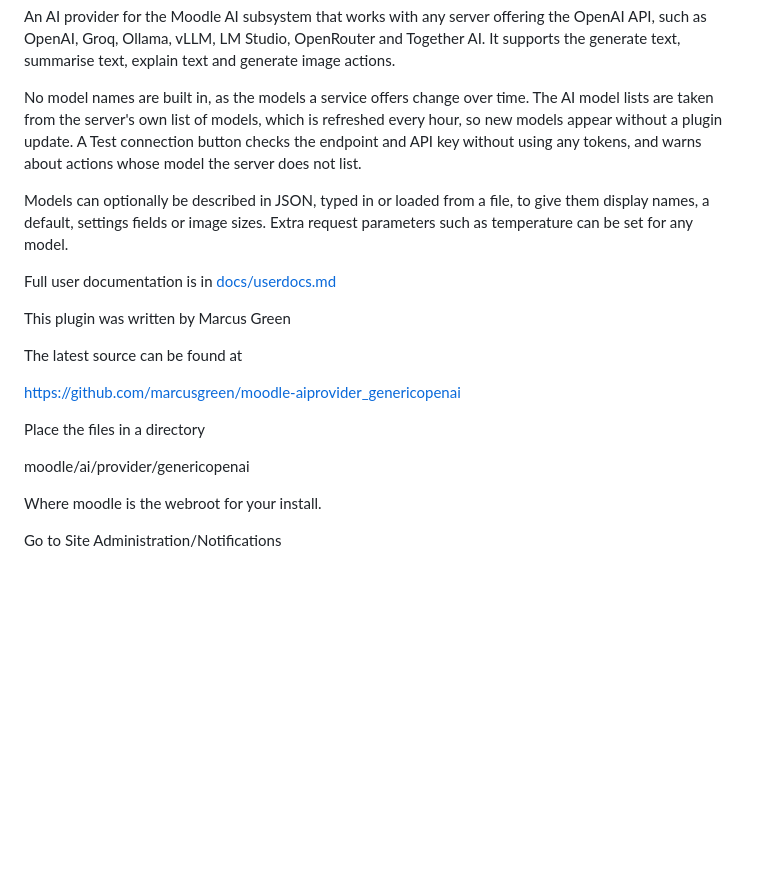
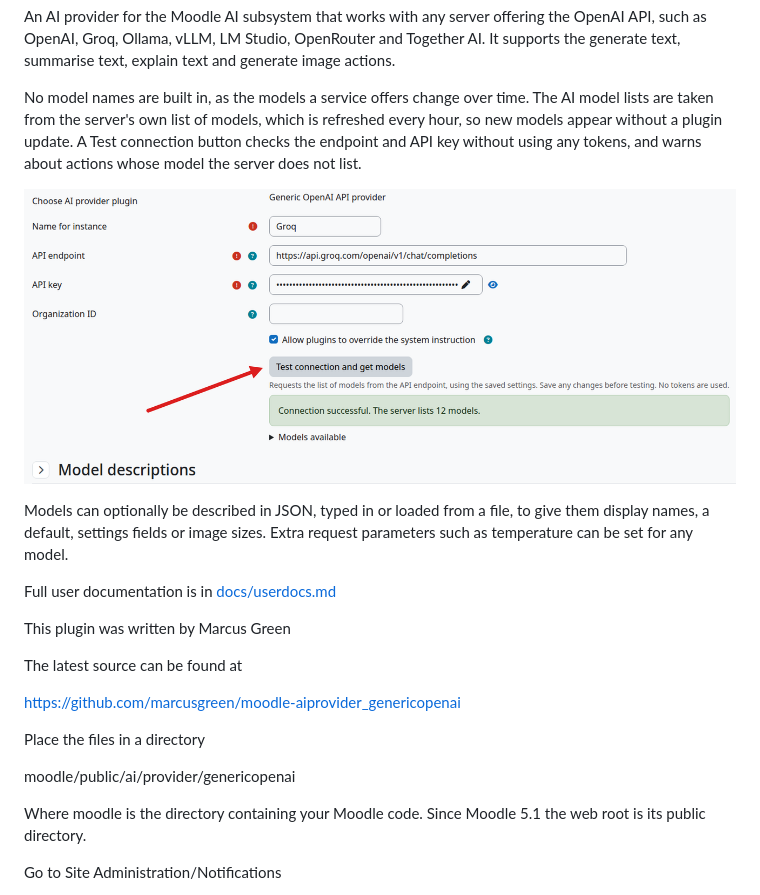
Before and after one commit to marcusgreen/moodle-aiprovider_genericopenai, a Markdown page: README.md, the part around the change. GitHub-like rendering; pictures changed too: docs/images/connectiontest.png (added); blank space fills up the shorter version.

Commit message:
Add screenshot to README

```diff
--- a/README.md
+++ b/README.md
@@ -10,6 +10,8 @@ No model names are built in, as the models a service offers change over time. Th
 the server's own list of models, which is refreshed every hour, so new models appear without a plugin update.
 A Test connection button checks the endpoint and API key without using any tokens, and warns about actions whose
 model the server does not list.
+
+![Provider instance settings for Groq, after Test connection and get models reports that the server lists 12 models](docs/images/connectiontest.png)
 
 Models can optionally be described in JSON, typed in or loaded from a file, to give them display names, a default,
 settings fields or image sizes. Extra request parameters such as temperature can be set for any model.
@@ -24,9 +26,9 @@ https://github.com/marcusgreen/moodle-aiprovider_genericopenai
 
 Place the files in a directory
 
-moodle/ai/provider/genericopenai
+moodle/public/ai/provider/genericopenai
 
-Where moodle is the webroot for your install.
+Where moodle is the directory containing your Moodle code. Since Moodle 5.1 the web root is its public directory.
 
 Go to Site Administration/Notifications
 
```
